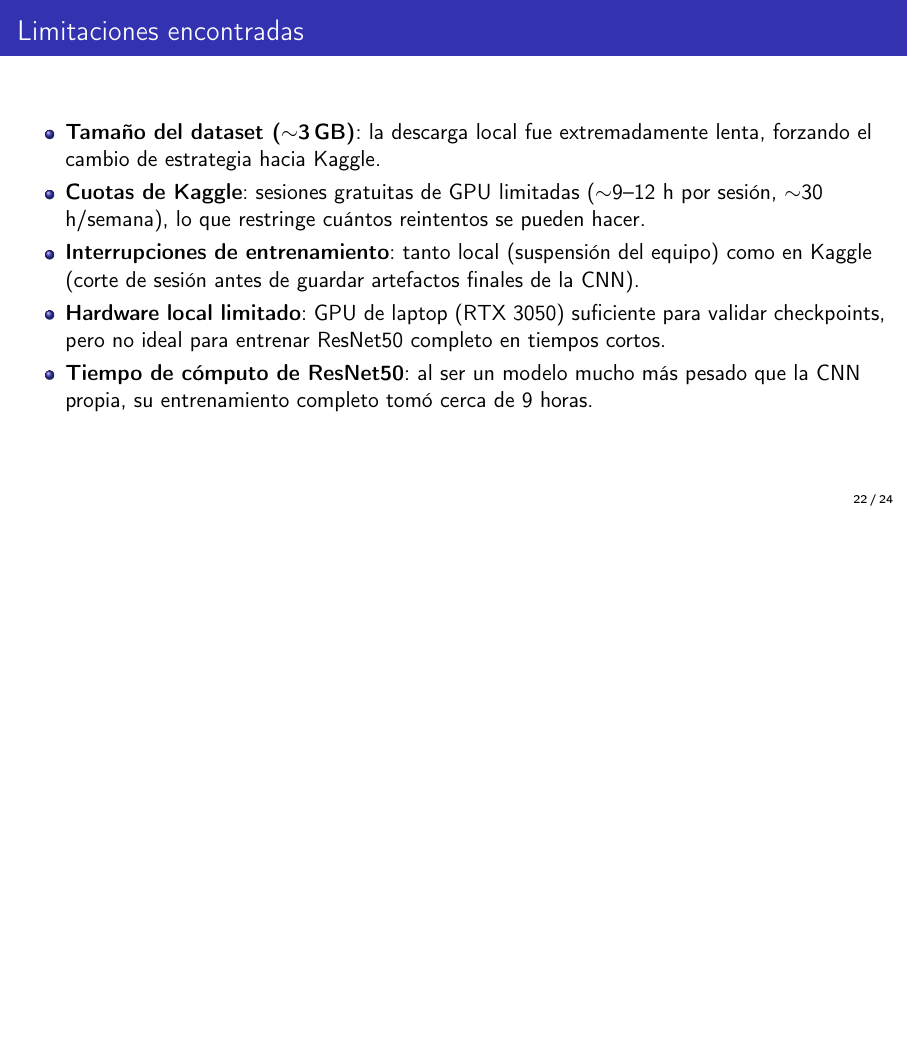
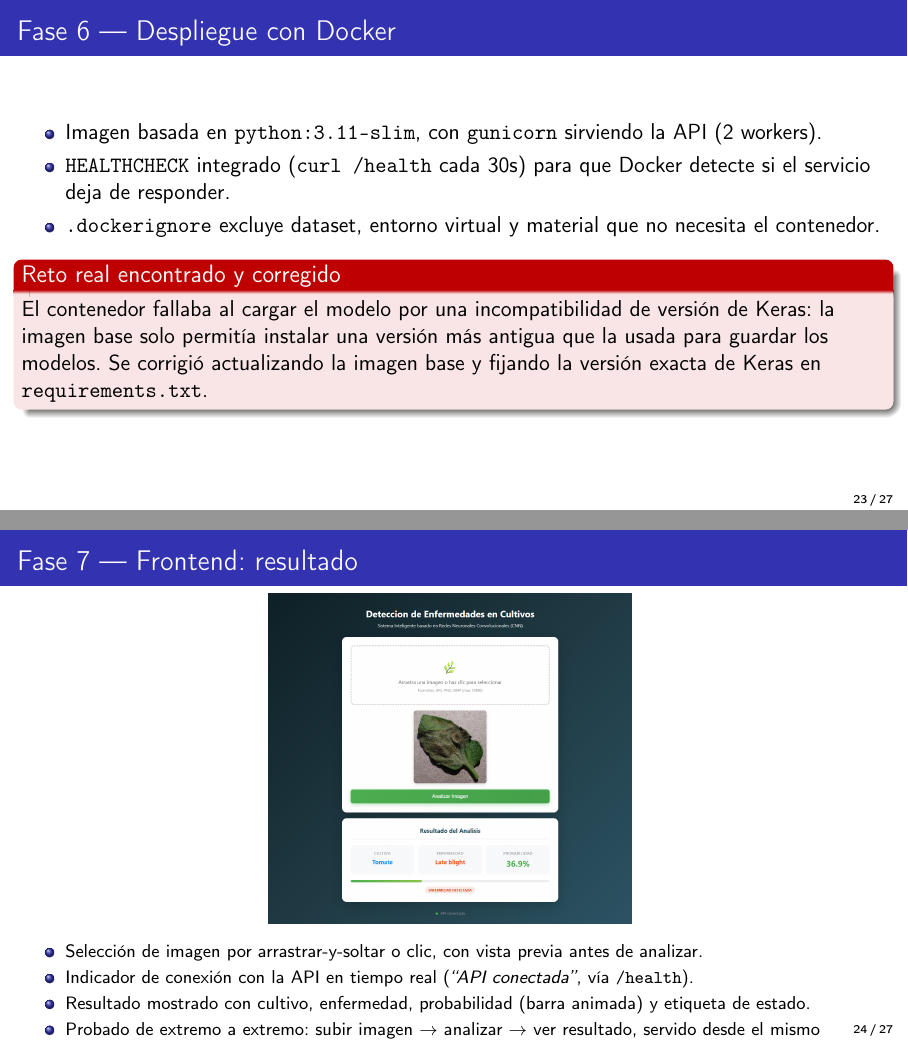
Before and after one commit to nehemiasenoc-tech/Detecci-n-de-Enfermedades-en-Cultivos-mediante-CNN, LaTeX slides (presentacion/presentacion_fases.tex): page 22 of 24 before the commit and pages 23 and 24 of 27 after it, the two joined at a grey line, the shorter picture padded with empty space. Compiled offline with pdfLaTeX.

Commit message:
Renombrar presentación de fases y completarla ya que el proyecto culminó
- avance_presentacion.tex -> presentacion_fases.tex (el proyecto ya
  no está "en avance", está terminado; se ajusta título/subtítulo,
  nombres de sección y fecha para reflejarlo)
- Se agrega contexto del problema y del dataset al inicio (antes solo
  estaba en la presentación por roles)
- Se agregan diapositivas de Fase 6 (reto real de Docker/Keras) y
  Fase 7 (resultado del frontend con screenshot real), que antes solo
  se mencionaban en texto sin evidencia visual

```diff
--- a/presentacion/avance_presentacion.tex
+++ b/presentacion/presentacion_fases.tex
@@ -19,9 +19,9 @@
 \definecolor{badred}{RGB}{178,34,34}
 
 \title[Detección de Enfermedades en Cultivos]{Sistema Inteligente para la Detección de\\Enfermedades en Cultivos mediante CNN}
-\subtitle{Resultados finales del proyecto}
+\subtitle{Resultados finales del proyecto — Organización por fases de desarrollo}
 \author{Grupo 2}
-\date{15 de julio de 2026}
+\date{16 de julio de 2026}
 
 \begin{document}
 
@@ -281,6 +295,33 @@
 \end{frame}
 
 % ===========================================================
+\section{Fase 6 y 7 — Despliegue y Frontend}
+
+\begin{frame}{Fase 6 — Despliegue con Docker}
+  \begin{itemize}
+    \item Imagen basada en \texttt{python:3.11-slim}, con \texttt{gunicorn} sirviendo la API (2 workers).
+    \item \texttt{HEALTHCHECK} integrado (\texttt{curl /health} cada 30s) para que Docker detecte si el servicio deja de responder.
+    \item \texttt{.dockerignore} excluye dataset, entorno virtual y material que no necesita el contenedor.
+  \end{itemize}
+  \begin{alertblock}{Reto real encontrado y corregido}
+    El contenedor fallaba al cargar el modelo por una incompatibilidad de versión de Keras: la imagen base solo permitía instalar una versión más antigua que la usada para guardar los modelos. Se corrigió actualizando la imagen base y fijando la versión exacta de Keras en \texttt{requirements.txt}.
+  \end{alertblock}
+\end{frame}
+
+\begin{frame}{Fase 7 — Frontend: resultado}
+  \centering
+  \includegraphics[width=0.42\textwidth]{images/frontend_resultado.png}
+  \vspace{0.15cm}
+  \footnotesize
+  \begin{itemize}
+    \item Selección de imagen por arrastrar-y-soltar o clic, con vista previa antes de analizar.
+    \item Indicador de conexión con la API en tiempo real (\textit{``API conectada''}, vía \texttt{/health}).
+    \item Resultado mostrado con cultivo, enfermedad, probabilidad (barra animada) y etiqueta de estado.
+    \item Probado de extremo a extremo: subir imagen $\to$ analizar $\to$ ver resultado, servido desde el mismo contenedor Docker.
+  \end{itemize}
+\end{frame}
+
+% ===========================================================
 \section{Limitaciones y dificultades}
 
 \begin{frame}{Limitaciones encontradas}
```
Also changed, not shown: presentacion/images/frontend_resultado.png (added), presentacion/presentacion_fases.tex (18 more changed lines).
